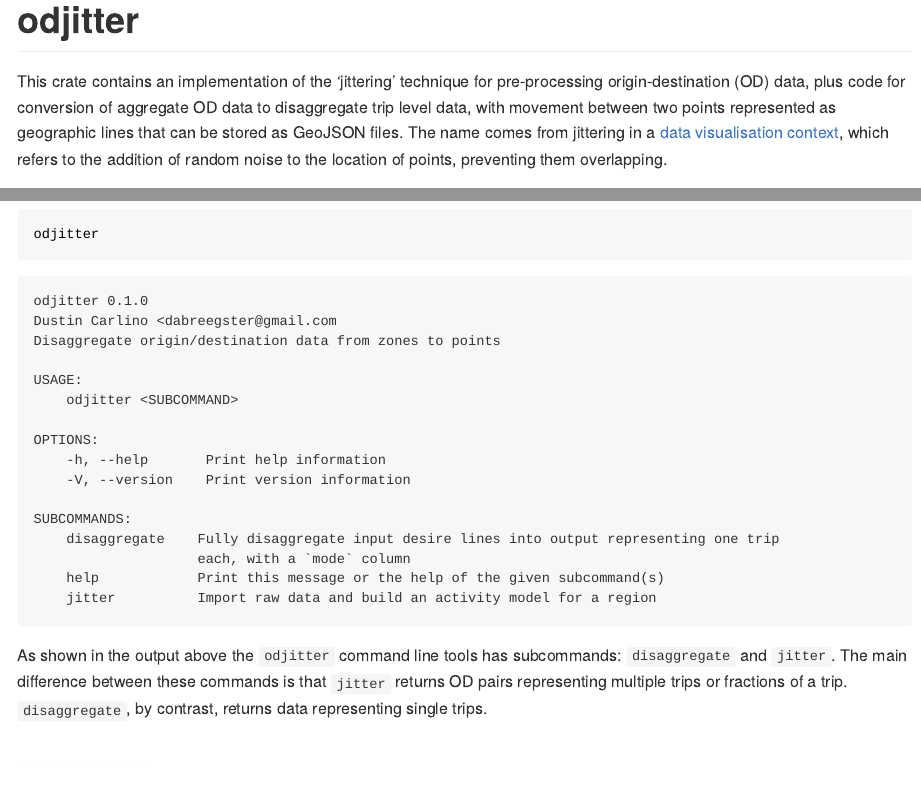
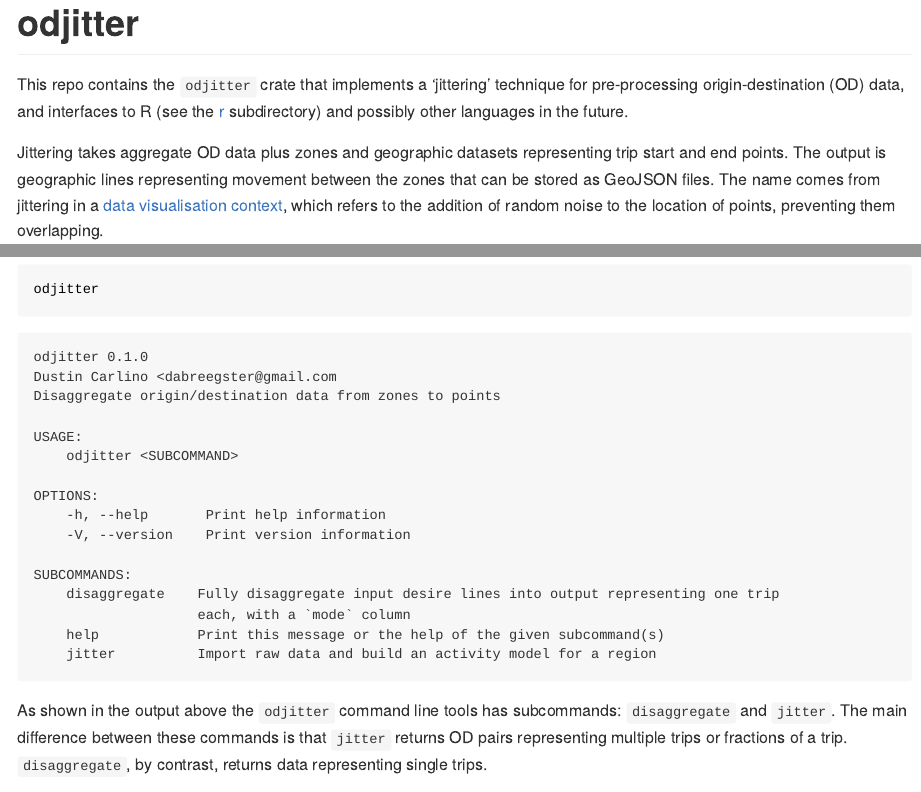
Before and after one commit to dabreegster/odjitter, a Quarto document (README.qmd): the page in a window 1100 px wide, from its top, and a second part further down, joined at a grey line. The pictures show the output file README.md that the author committed with the source, drawn offline in the style of GitHub.

Commit message:
Mention R interface in README

```diff
--- a/README.qmd
+++ b/README.qmd
@@ -9,7 +9,10 @@ Rscript -e 'rmarkdown::render("README.Rmd")'
 
 # odjitter
 
-This crate contains an implementation of the 'jittering' technique for pre-processing origin-destination (OD) data, plus code for conversion of aggregate OD data to disaggregate trip level data, with movement between two points represented as geographic lines that can be stored as GeoJSON files.
+This repo contains the `odjitter` crate that implements a 'jittering' technique for pre-processing origin-destination (OD) data, and interfaces to R (see the [r](r/) subdirectory) and possibly other languages in the future.
+
+Jittering takes aggregate OD data plus zones and geographic datasets representing trip start and end points.
+The output is geographic lines representing movement between the zones that can be stored as GeoJSON files.
 The name comes from jittering in a [data visualisation context](https://ggplot2-book.org/layers.html?q=noise#position), which refers to the addition of random noise to the location of points, preventing them overlapping.
 
 In the context of OD data jittering refers to randomly moving start and end points associated with OD pairs, as described in an under review paper on the subject (Lovelace et al. under review).
```
Also changed, not shown: README.md, README.qmd (1 more changed lines).
